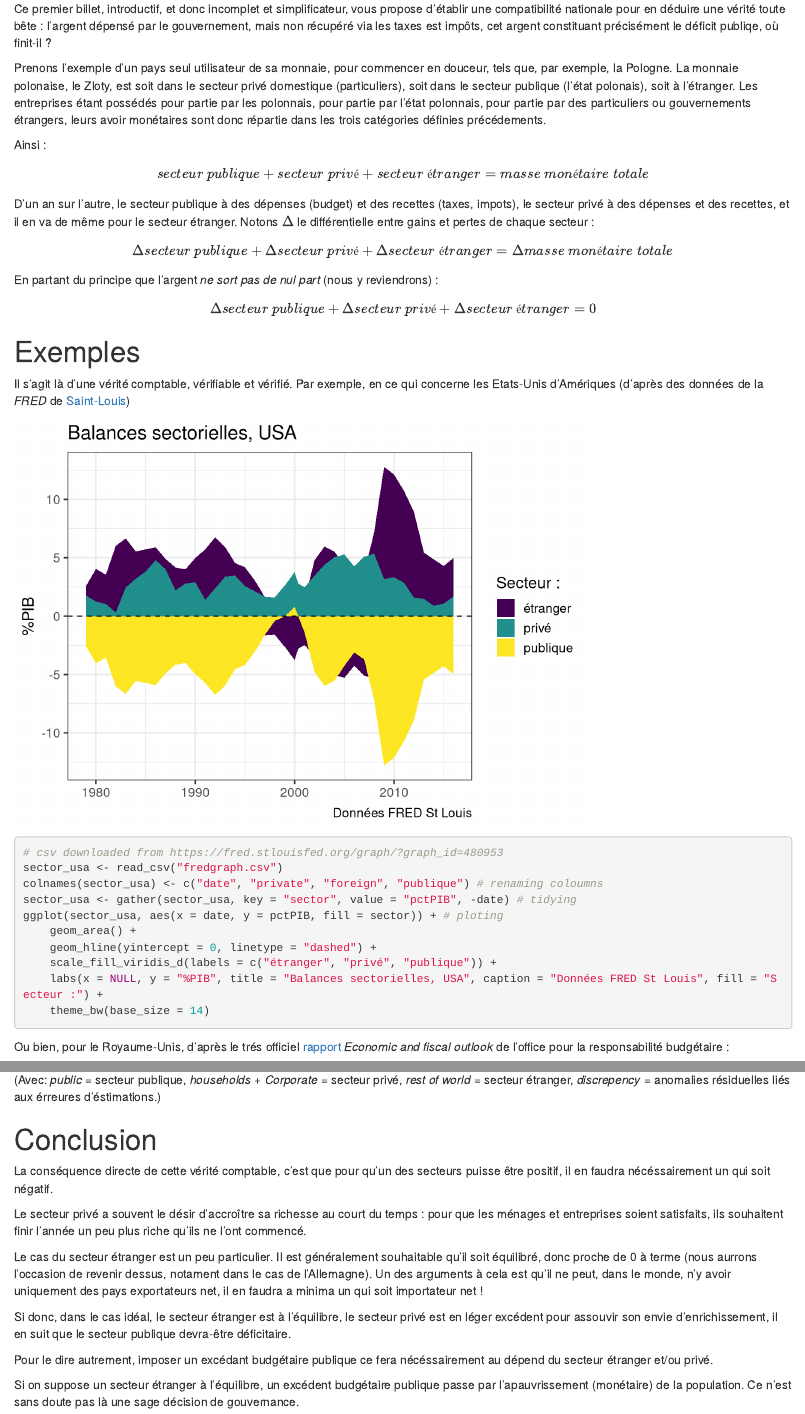
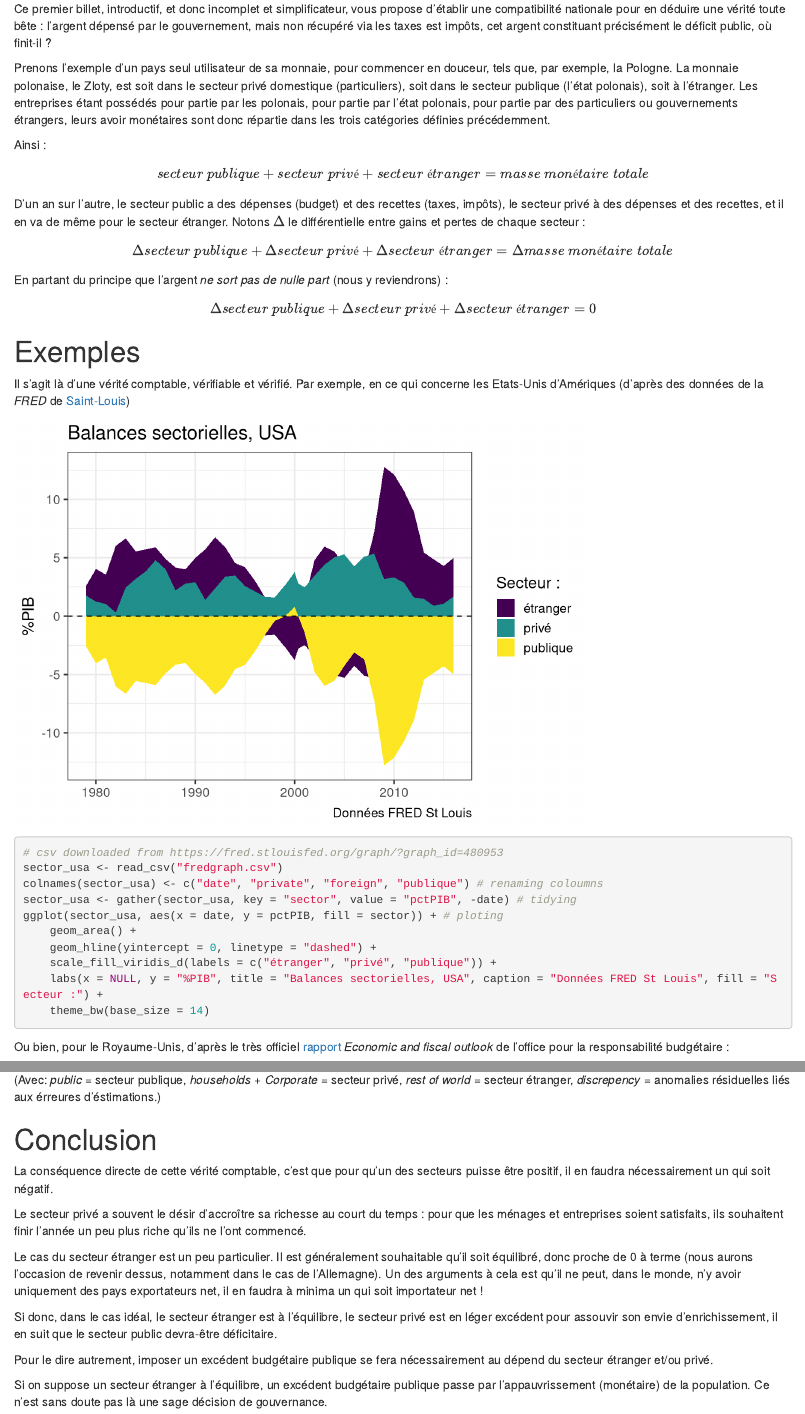
Before and after one commit to gdevailly/amatmacro, an R Markdown document (content/billet/2018-08-25-l-approche-comptable.Rmd): the page in a window 1100 px wide, from 1730 px down, and a second part further down, joined at a grey line. Rendered offline with R 4.5, knitr and Pandoc, with nearby package versions; some code elsewhere in the file could not run offline.

Commit message:
orthographe
orthographe

````diff
--- a/content/billet/2018-08-25-l-approche-comptable.Rmd
+++ b/content/billet/2018-08-25-l-approche-comptable.Rmd
@@ -99,26 +99,26 @@ complété.
 
 Ce premier billet, introductif, et donc incomplet et simplificateur, vous propose d'établir une compatibilité nationale
 pour en déduire une vérité toute bête : l'argent dépensé par le gouvernement, mais non récupéré via les taxes est impôts,
-cet argent constituant précisément le déficit publiqe, où finit-il ?
+cet argent constituant précisément le déficit public, où finit-il ?
 
 Prenons l'exemple d'un pays seul utilisateur de sa monnaie, pour commencer en douceur, tels que, par exemple, la Pologne.
 La monnaie polonaise, le Zloty, est soit dans le secteur privé domestique (particuliers),
 soit dans le secteur publique (l'état polonais), soit à l'étranger.
-Les entreprises étant possédés pour partie par les polonnais, pour partie par l'état polonnais, pour partie
+Les entreprises étant possédés pour partie par les polonais, pour partie par l'état polonais, pour partie
 par des particuliers ou gouvernements étrangers, leurs avoir monétaires sont donc répartie dans les trois catégories
-définies précédements.
+définies précédemment.
 
 Ainsi :
 
 $$ secteur\ publique + secteur\ privé + secteur\ étranger = masse\ monétaire\ totale $$
 
-D'un an sur l'autre, le secteur publique à des dépenses (budget) et des recettes (taxes, impots),
+D'un an sur l'autre, le secteur public a des dépenses (budget) et des recettes (taxes, impôts),
 le secteur privé à des dépenses et des recettes, et il en va de même pour le secteur étranger. Notons
 $\Delta$ le différentielle entre gains et pertes de chaque secteur :
 
 $$ \Delta secteur\ publique + \Delta secteur\ privé + \Delta secteur\ étranger = \Delta masse\ monétaire\ totale $$
 
-En partant du principe que l'argent *ne sort pas de nul part* (nous y reviendrons) :
+En partant du principe que l'argent *ne sort pas de nulle part* (nous y reviendrons) :
 $$ \Delta secteur\ publique + \Delta secteur\ privé + \Delta secteur\ étranger = 0$$
 
 # Exemples
@@ -142,7 +142,7 @@ ggplot(sector_usa, aes(x = date, y = pctPIB, fill = sector)) + # ploting
 ```{r sectorialusa, eval=FALSE}
 ```
 
-Ou bien, pour le Royaume-Unis, d'après le trés officiel
+Ou bien, pour le Royaume-Unis, d'après le très officiel
 [rapport](http://obr.uk/efo/economic-fiscal-outlook-march-2018/) *Economic and fiscal outlook* de l'office
 pour la responsabilité budgétaire :
 
@@ -154,20 +154,20 @@ pour la responsabilité budgétaire :
 # Conclusion
 
 La conséquence directe de cette vérité comptable, c'est que pour qu'un des secteurs puisse être positif,
-il en faudra nécéssairement un qui soit négatif.
+il en faudra nécessairement un qui soit négatif.
 
 Le secteur privé a souvent le désir d'accroître sa richesse au court du temps :
 pour que les ménages et entreprises soient satisfaits, ils souhaitent finir l'année un peu plus riche
 qu'ils ne l'ont commencé.
 
 Le cas du secteur étranger est un peu particulier. Il est généralement souhaitable qu'il soit équilibré,
-donc proche de 0 à terme (nous aurrons l'occasion de revenir dessus, notament dans le cas de l'Allemagne).
+donc proche de 0 à terme (nous aurons l'occasion de revenir dessus, notamment dans le cas de l'Allemagne).
 Un des arguments à cela est qu'il ne peut, dans le monde, n'y avoir uniquement des pays exportateurs net, il en faudra
-a minima un qui soit importateur net !
+à minima un qui soit importateur net !
 
 Si donc, dans le cas idéal, le secteur étranger est à l'équilibre, le secteur privé est en léger excédent pour
-assouvir son envie d'enrichissement, il en suit que le secteur publique devra-être déficitaire.
+assouvir son envie d'enrichissement, il en suit que le secteur public devra-être déficitaire.
 
-Pour le dire autrement, imposer un excédant budgétaire publique ce fera nécéssairement au dépend du secteur étranger et/ou privé.
+Pour le dire autrement, imposer un excédent budgétaire publique se fera nécessairement au dépend du secteur étranger et/ou privé.
 
-Si on suppose un secteur étranger à l'équilibre, un excédent budgétaire publique passe par l'apauvrissement (monétaire) de la population. Ce n'est sans doute pas là une sage décision de gouvernance.
+Si on suppose un secteur étranger à l'équilibre, un excédent budgétaire publique passe par l’appauvrissement  (monétaire) de la population. Ce n'est sans doute pas là une sage décision de gouvernance.
````
Also changed, not shown: content/billet/2018-08-25-l-approche-comptable.html, content/billet/2018-08-25-l-approche-comptable.Rmd (4 more changed lines).
